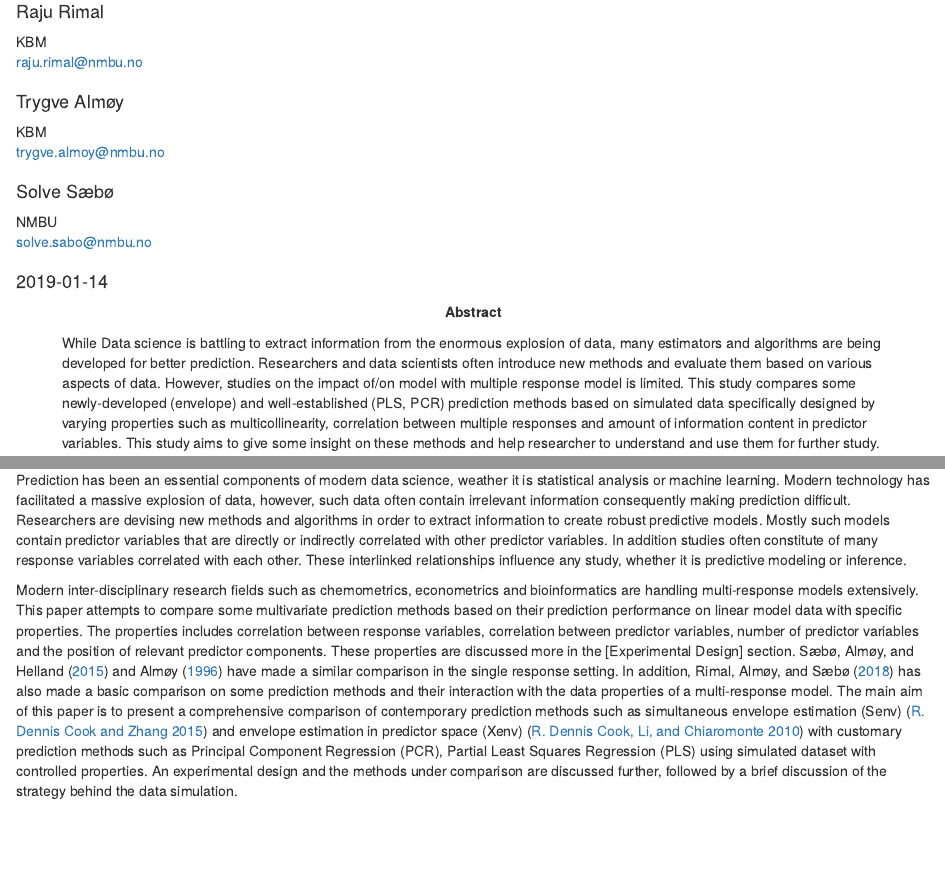
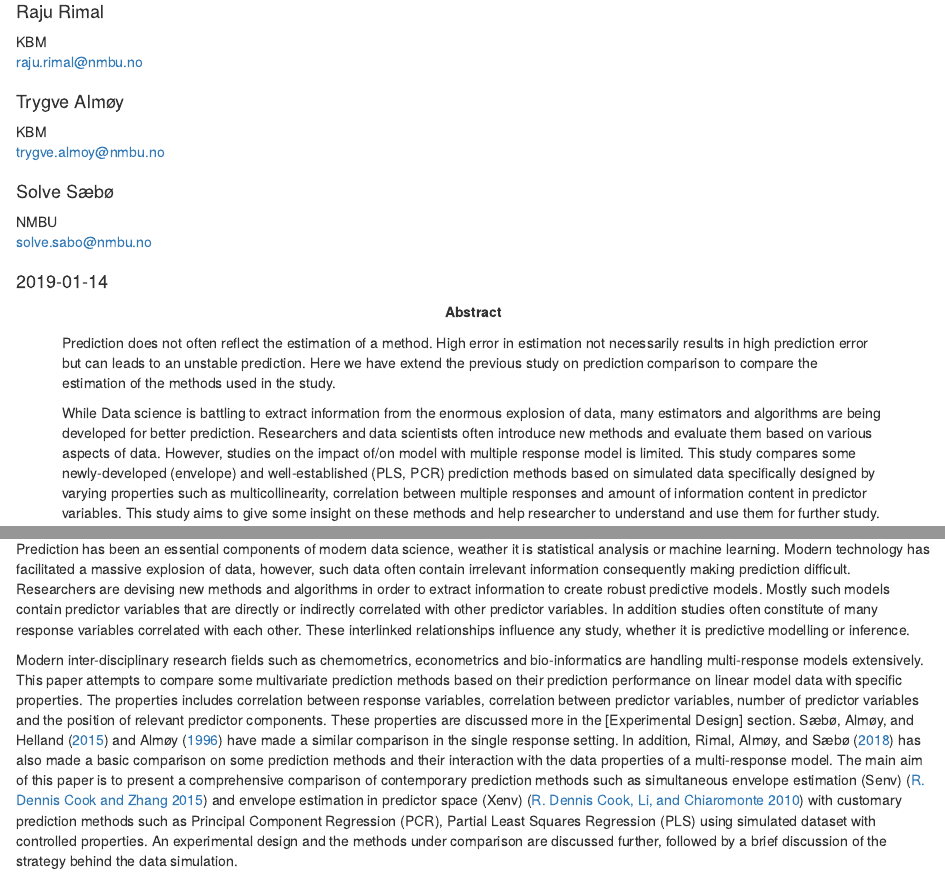
Before and after one commit to therimalaya/04-estimation-comparison, an R Markdown document (index.Rmd): the page in a window 1100 px wide, from 70 px down, and a second part further down, joined at a grey line. Rendered offline with R 4.5, knitr and Pandoc, with nearby package versions; drawn as R Markdown's standard HTML page in place of the format the file asks for; some code elsewhere in the file could not run offline.

Commit message:
index temp update

````diff
--- a/index.Rmd
+++ b/index.Rmd
@@ -37,6 +37,8 @@ knit: 'bookdown::render_book'
 review: yes
 keywords: ['model-comparison ', 'multi-response ', 'simrel ']
 abstract: |
+  Prediction does not often reflect the estimation of a method. High error in estimation not necessarily results in high prediction error but can leads to an unstable prediction. Here we have extend the previous study on prediction comparison to compare the estimation of the methods used in the study.
+
     While Data science is battling to extract information from the enormous explosion of data, many estimators and algorithms are being developed for better prediction. Researchers and data scientists often introduce new methods and evaluate them based on various aspects of data. However, studies on the impact of/on model with multiple response model is limited. This study compares some newly-developed (envelope) and well-established (PLS, PCR) prediction methods based on simulated data specifically designed by varying properties such as multicollinearity, correlation between multiple responses and amount of information content in predictor variables. This study aims to give some insight on these methods and help researcher to understand and use them for further study.
 ---
 
@@ -50,15 +52,17 @@ if (knitr::is_html_output()) {
 }
 ```
 
+
 ```{r, echo = FALSE, warning=FALSE, message=FALSE, cache=TRUE}
 source("scripts/03-collection.r")
 ```
 
+
 # Introduction #
 
-Prediction has been an essential components of modern data science, weather it is statistical analysis or machine learning. Modern technology has facilitated a massive explosion of data, however, such data often contain irrelevant information consequently making prediction difficult. Researchers are devising new methods and algorithms in order to extract information to create robust predictive models. Mostly such models contain predictor variables that are directly or indirectly correlated with other predictor variables. In addition studies often constitute of many response variables correlated with each other. These interlinked relationships influence any study, whether it is predictive modeling or inference.
+Prediction has been an essential components of modern data science, weather it is statistical analysis or machine learning. Modern technology has facilitated a massive explosion of data, however, such data often contain irrelevant information consequently making prediction difficult. Researchers are devising new methods and algorithms in order to extract information to create robust predictive models. Mostly such models contain predictor variables that are directly or indirectly correlated with other predictor variables. In addition studies often constitute of many response variables correlated with each other. These interlinked relationships influence any study, whether it is predictive modelling or inference.
 
-Modern inter-disciplinary research fields such as chemometrics, econometrics and bioinformatics are handling multi-response models extensively. This paper attempts to compare some multivariate prediction methods based on their prediction performance on linear model data with specific properties. The properties includes correlation between response variables, correlation between predictor variables, number of predictor variables and the position of relevant predictor components. These properties are discussed more in the [Experimental Design] section. @saebo2015simrel and @Alm_y_1996 have made a similar comparison in the single response setting. In addition, @Rimal2018 has also made a basic comparison on some prediction methods and their interaction with the data properties of a multi-response model. The main aim of this paper is to present a comprehensive comparison of contemporary prediction methods such as simultaneous envelope estimation (Senv) [@cook2015simultaneous] and envelope estimation in predictor space (Xenv) [@cook2010envelope] with customary prediction methods such as Principal Component Regression (PCR), Partial Least Squares Regression (PLS) using simulated dataset with controlled properties. An experimental design and the methods under comparison are discussed further, followed by a brief discussion of the strategy behind the data simulation.
+Modern inter-disciplinary research fields such as chemometrics, econometrics and bio-informatics are handling multi-response models extensively. This paper attempts to compare some multivariate prediction methods based on their prediction performance on linear model data with specific properties. The properties includes correlation between response variables, correlation between predictor variables, number of predictor variables and the position of relevant predictor components. These properties are discussed more in the [Experimental Design] section. @saebo2015simrel and @Alm_y_1996 have made a similar comparison in the single response setting. In addition, @Rimal2018 has also made a basic comparison on some prediction methods and their interaction with the data properties of a multi-response model. The main aim of this paper is to present a comprehensive comparison of contemporary prediction methods such as simultaneous envelope estimation (Senv) [@cook2015simultaneous] and envelope estimation in predictor space (Xenv) [@cook2010envelope] with customary prediction methods such as Principal Component Regression (PCR), Partial Least Squares Regression (PLS) using simulated dataset with controlled properties. An experimental design and the methods under comparison are discussed further, followed by a brief discussion of the strategy behind the data simulation.
 
 
 ```{r scratch, echo = FALSE}
````
